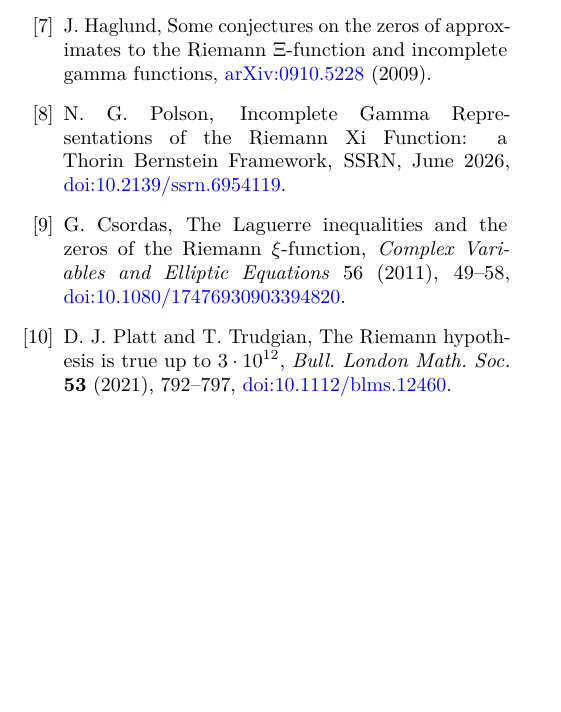
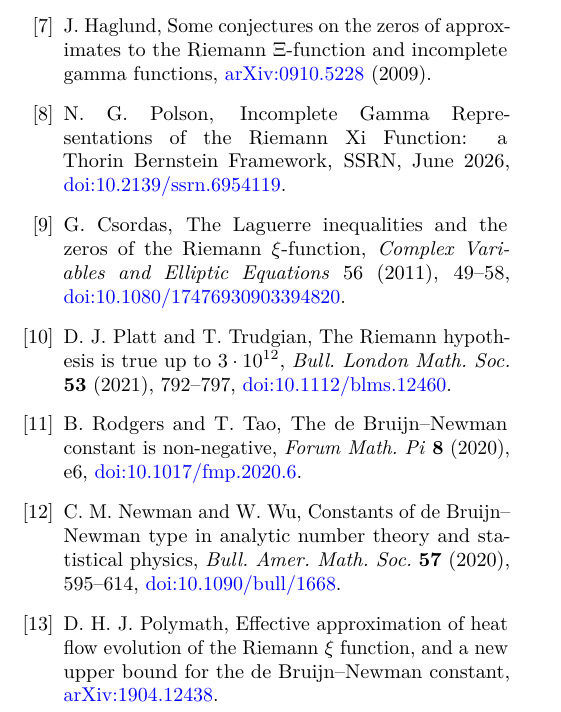
Before and after one commit to tonynewton79-web/RiemannHypothesis, a LaTeX paper (paper/main.tex): part of page 18 of 18 before the commit and part of page 19 of 19 after it, cut so that both start at the same text, the shorter picture padded with empty space. Compiled offline with pdfLaTeX.

Commit message:
Integrate genuine theta heat-flow Laguerre attack and cite Rodgers–Tao, Newman–Wu, Polymath15

```diff
--- a/paper/main.tex
+++ b/paper/main.tex
@@ -110,5 +115,23 @@ The Riemann hypothesis is true up to $3\cdot10^{12}$,
 \emph{Bull. London Math. Soc.} \textbf{53} (2021),
 792--797,
 \href{https://doi.org/10.1112/blms.12460}{doi:10.1112/blms.12460}.
+\bibitem{RodgersTao}
+B. Rodgers and T. Tao,
+The de Bruijn--Newman constant is non-negative,
+\emph{Forum Math. Pi} \textbf{8} (2020), e6,
+\href{https://doi.org/10.1017/fmp.2020.6}{doi:10.1017/fmp.2020.6}.
+\bibitem{NewmanWu}
+C. M. Newman and W. Wu,
+Constants of de Bruijn--Newman type in analytic number theory
+and statistical physics,
+\emph{Bull. Amer. Math. Soc.} \textbf{57} (2020),
+595--614,
+\href{https://doi.org/10.1090/bull/1668}{doi:10.1090/bull/1668}.
+\bibitem{Polymath15}
+D. H. J. Polymath,
+Effective approximation of heat flow evolution of the
+Riemann $\xi$ function, and a new upper bound
+for the de Bruijn--Newman constant,
+\href{https://arxiv.org/abs/1904.12438}{arXiv:1904.12438}.
 \end{thebibliography}
 \end{document}
```
Also changed, not shown: paper/main.tex (7 more changed lines).
